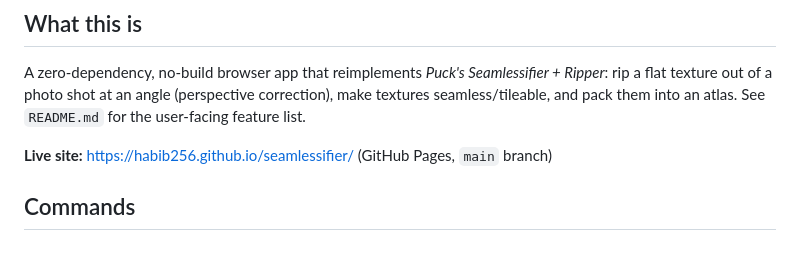
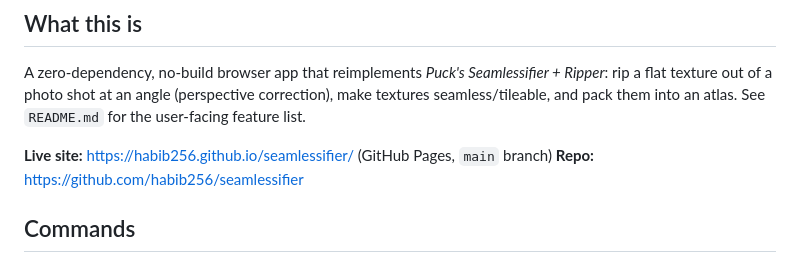
Before and after one commit to habib256/seamlessifier, a Markdown page: CLAUDE.md, the part around the change. GitHub-like rendering.

```diff
--- a/CLAUDE.md
+++ b/CLAUDE.md
@@ -9,6 +9,7 @@ rip a flat texture out of a photo shot at an angle (perspective correction), mak
 seamless/tileable, and pack them into an atlas. See `README.md` for the user-facing feature list.
 
 **Live site:** https://habib256.github.io/seamlessifier/ (GitHub Pages, `main` branch)
+**Repo:** https://github.com/habib256/seamlessifier
 
 ## Commands
 
```
Also changed, not shown: README.md (+2 -0 lines).
